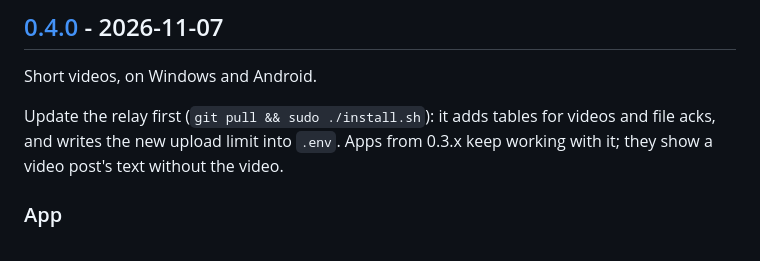
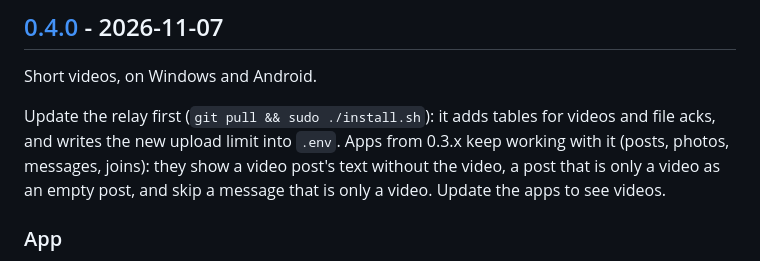
Before and after one commit to shaybee22/sidetray, a Markdown page: CHANGELOG.md, the part around the change. Drawn GitHub-style.

Commit message:
CHANGELOG: what 0.3.x apps show of videos (tested against the 0.4.0 relay)
Co-Authored-By: Claude Opus 5.5 <noreply@anthropic.com>

```diff
--- a/CHANGELOG.md
+++ b/CHANGELOG.md
@@ -9,7 +9,9 @@ Short videos, on Windows and Android.
 
 Update the relay first (`git pull && sudo ./install.sh`): it adds tables for
 videos and file acks, and writes the new upload limit into `.env`. Apps from
-0.3.x keep working with it; they show a video post's text without the video.
+0.3.x keep working with it (posts, photos, messages, joins): they show a
+video post's text without the video, a post that is only a video as an empty
+post, and skip a message that is only a video. Update the apps to see videos.
 
 ### App
 
```
